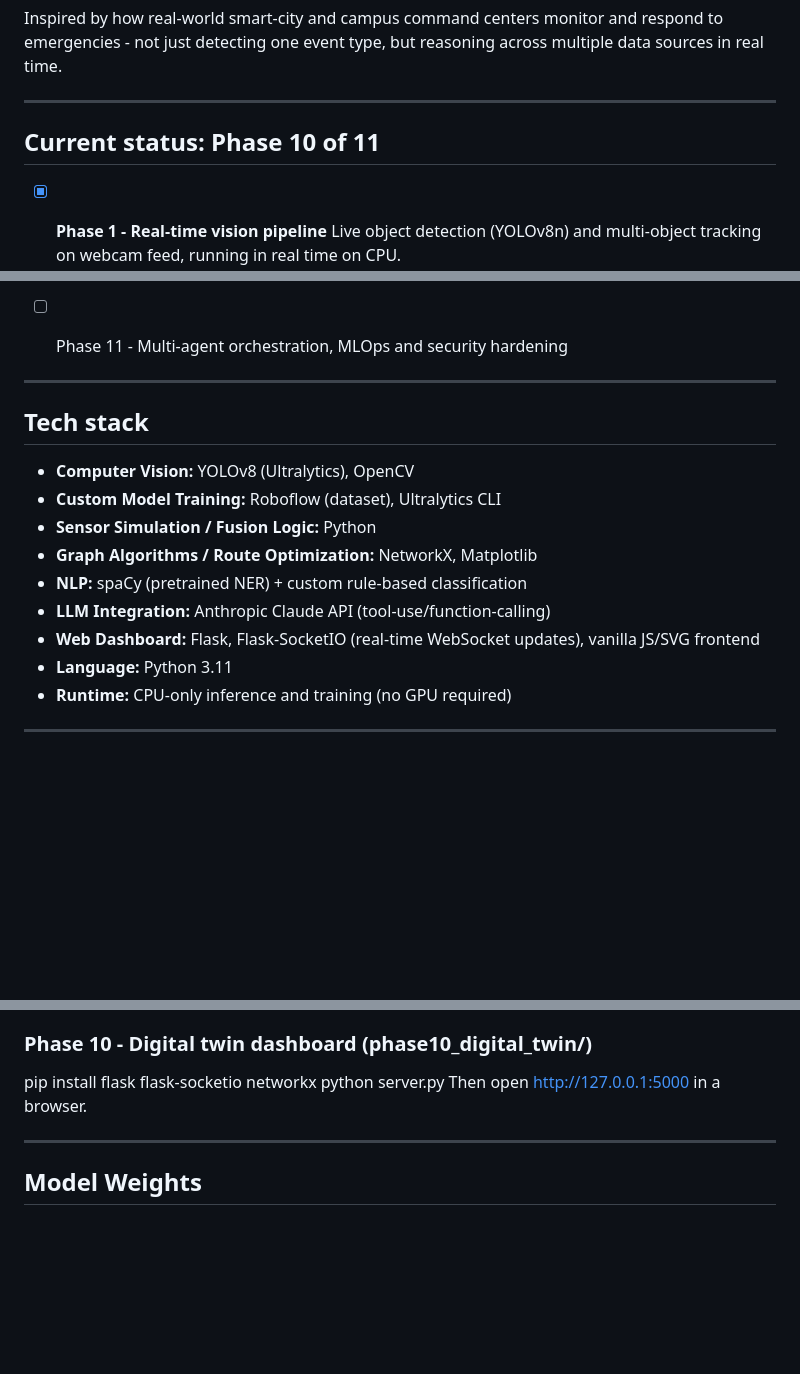
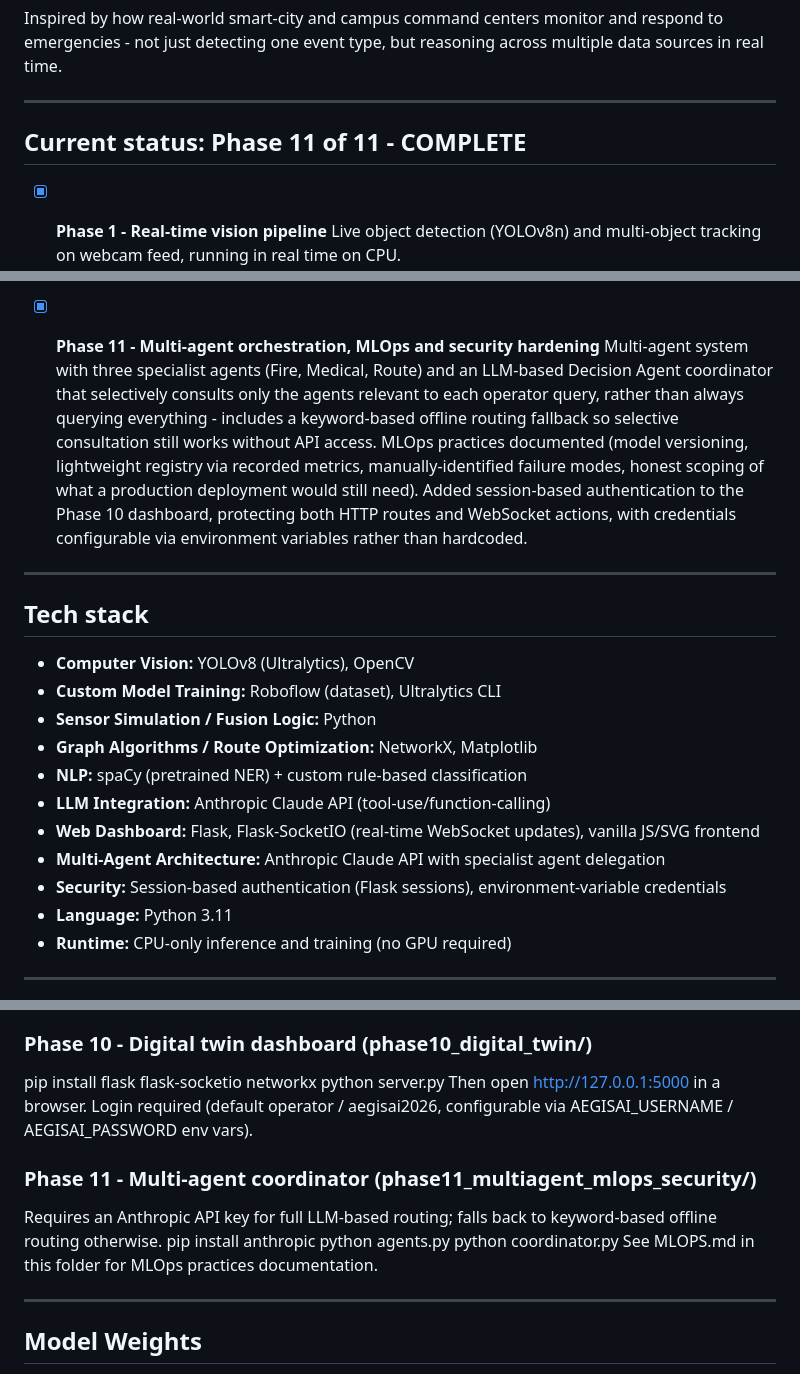
Before and after one commit to Aziz-ahmad555/AegisAI, a Markdown page: phase1_vision/README.md, 3 parts joined by grey strips. Drawn GitHub-style; blank space fills up the shorter version.

Commit message:
Project complete: all 11 phases of AegisAI implemented - README finalized with full documentation, setup instructions, tech stack, and engineering findings

```diff
--- a/phase1_vision/README.md
+++ b/phase1_vision/README.md
@@ -7,7 +7,7 @@ Inspired by how real-world smart-city and campus command centers monitor and res
 
 ---
 
-## Current status: Phase 10 of 11
+## Current status: Phase 11 of 11 - COMPLETE
 
 - [x] **Phase 1 - Real-time vision pipeline**
   Live object detection (YOLOv8n) and multi-object tracking on webcam feed, running in real time on CPU.
@@ -32,7 +32,8 @@ Inspired by how real-world smart-city and campus command centers monitor and res
   Claude (Anthropic API) wired with tool-use/function-calling to answer natural-language questions about live system state (active incidents, risk score, evacuation status, parsed reports) grounded in real data rather than hallucination. Includes a rule-based offline fallback that activates automatically on API errors (insufficient credits, no connection, missing key) so the tool degrades gracefully instead of crashing - a deliberate resilience pattern for a system with an external paid dependency.
 - [x] **Phase 10 - Digital twin and scenario simulation**
   Live web dashboard (Flask + Flask-SocketIO) rendering the building graph as an interactive SVG, updated in real time via WebSocket. Operators can trigger/clear simulated fires in any zone and query evacuation routes from any room, with the graph, risk score, and event log all updating live. Fixed a critical evacuation-logic flaw during development: originally, a room catching fire blocked its own only exit, incorrectly reporting occupants as fully trapped even when their own door was still physically usable. Redesigned the routing logic to distinguish three cases - a clean route avoiding all hazards, a route that must pass through the occupant's own hazard zone (flagged with a visible warning, since there is no alternate physical option), and genuine full isolation (correctly reported as requiring rescue). Also fixed a critical deadlock bug during backend development: a non-reentrant threading.Lock() caused the state snapshot method to hang indefinitely when it called another locked method from within an already-locked block - resolved by switching to threading.RLock().
-- [ ] Phase 11 - Multi-agent orchestration, MLOps and security hardening
+- [x] **Phase 11 - Multi-agent orchestration, MLOps and security hardening**
+  Multi-agent system with three specialist agents (Fire, Medical, Route) and an LLM-based Decision Agent coordinator that selectively consults only the agents relevant to each operator query, rather than always querying everything - includes a keyword-based offline routing fallback so selective consultation still works without API access. MLOps practices documented (model versioning, lightweight registry via recorded metrics, manually-identified failure modes, honest scoping of what a production deployment would still need). Added session-based authentication to the Phase 10 dashboard, protecting both HTTP routes and WebSocket actions, with credentials configurable via environment variables rather than hardcoded.
 
 ---
 
@@ -45,6 +46,8 @@ Inspired by how real-world smart-city and campus command centers monitor and res
 - **NLP:** spaCy (pretrained NER) + custom rule-based classification
 - **LLM Integration:** Anthropic Claude API (tool-use/function-calling)
 - **Web Dashboard:** Flask, Flask-SocketIO (real-time WebSocket updates), vanilla JS/SVG frontend
+- **Multi-Agent Architecture:** Anthropic Claude API with specialist agent delegation
+- **Security:** Session-based authentication (Flask sessions), environment-variable credentials
 - **Language:** Python 3.11
 - **Runtime:** CPU-only inference and training (no GPU required)
 
@@ -101,7 +104,14 @@ python command_center.py
 ### Phase 10 - Digital twin dashboard (phase10_digital_twin/)
 pip install flask flask-socketio networkx
 python server.py
-Then open http://127.0.0.1:5000 in a browser.
+Then open http://127.0.0.1:5000 in a browser. Login required (default operator / aegisai2026, configurable via AEGISAI_USERNAME / AEGISAI_PASSWORD env vars).
+
+### Phase 11 - Multi-agent coordinator (phase11_multiagent_mlops_security/)
+Requires an Anthropic API key for full LLM-based routing; falls back to keyword-based offline routing otherwise.
+pip install anthropic
+python agents.py
+python coordinator.py
+See MLOPS.md in this folder for MLOps practices documentation.
 
 ---
 
```
Also changed, not shown: other parts of phase1_vision/README.md (+1 -0 lines).
